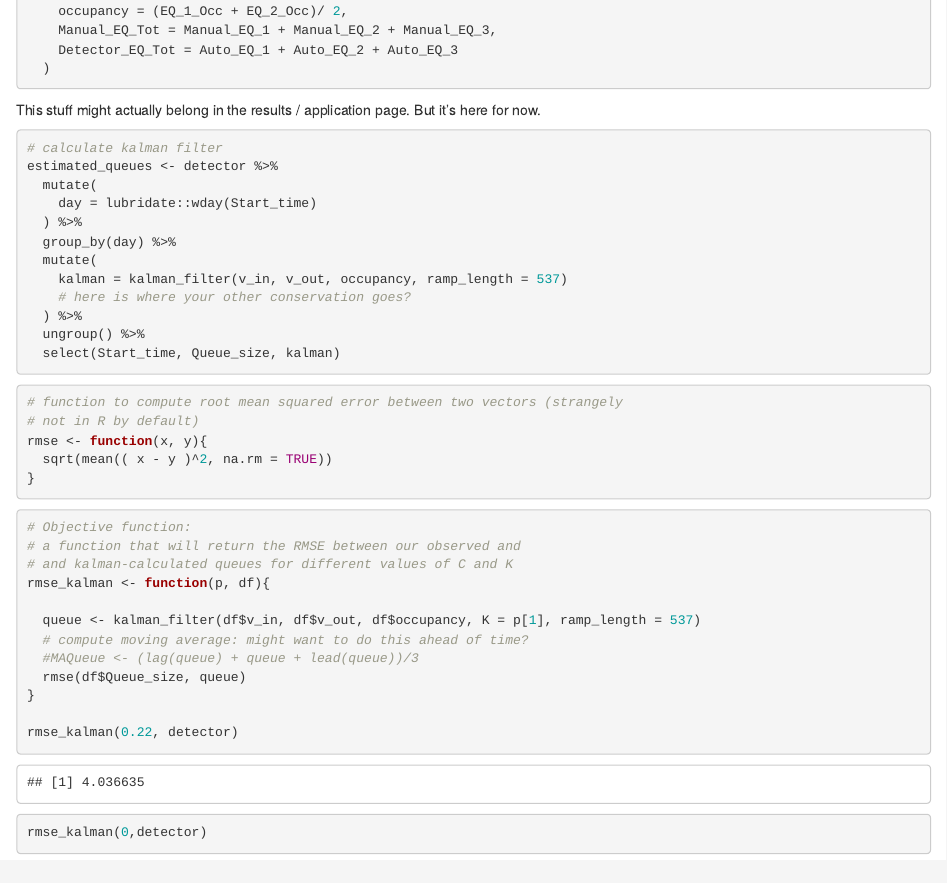
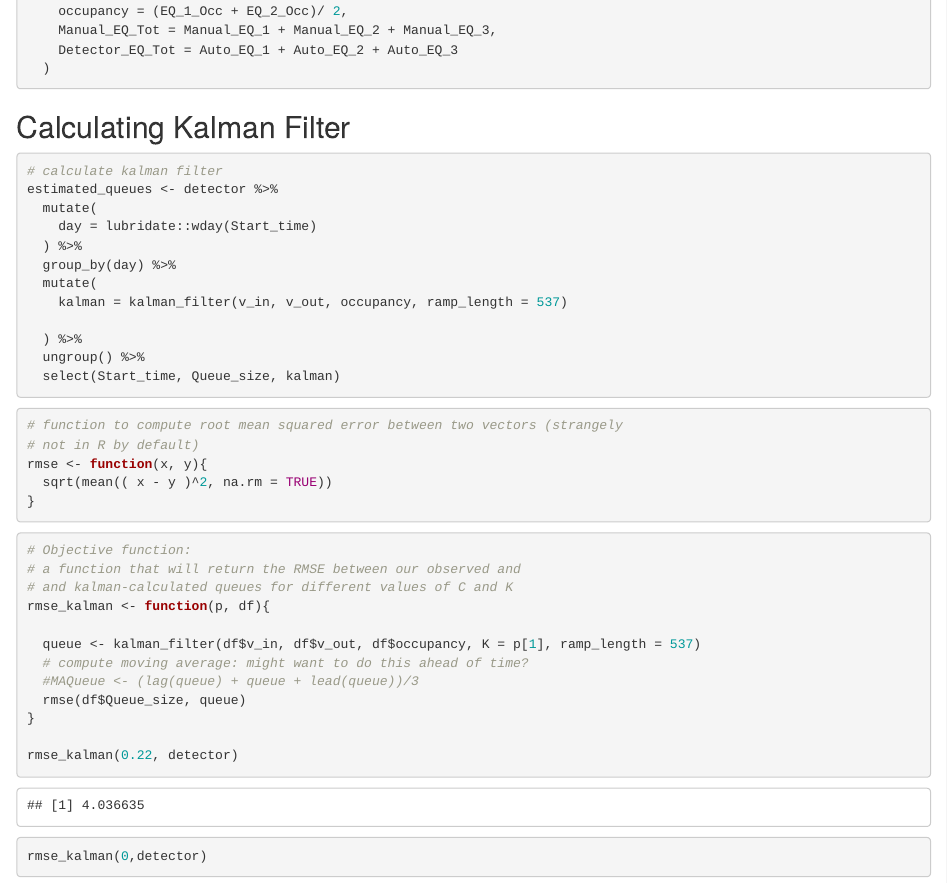
Before and after one commit to byu-transpolab/ramp_meters, an R Markdown document (03-method.Rmd): the page in a window 1100 px wide, from 1960 px down. Rendered offline with R 4.5, knitr and Pandoc, with nearby package versions; some code elsewhere in the file could not run offline.

Commit message:
Updated a couple minor things like titles to clean it up.

````diff
--- a/03-method.Rmd
+++ b/03-method.Rmd
@@ -81,8 +81,7 @@ detector <- layton %>%
 ```
 
 
-This stuff might actually belong in the results / application page. But it's
-here for now.
+## Calculating Kalman Filter
 
 ```{r kalman_apply}
 # calculate kalman filter
@@ -93,7 +92,7 @@ estimated_queues <- detector %>%
   group_by(day) %>%
   mutate(
     kalman = kalman_filter(v_in, v_out, occupancy, ramp_length = 537)
-    # here is where your other conservation goes?
+
   ) %>%
   ungroup() %>%
   select(Start_time, Queue_size, kalman)
````
